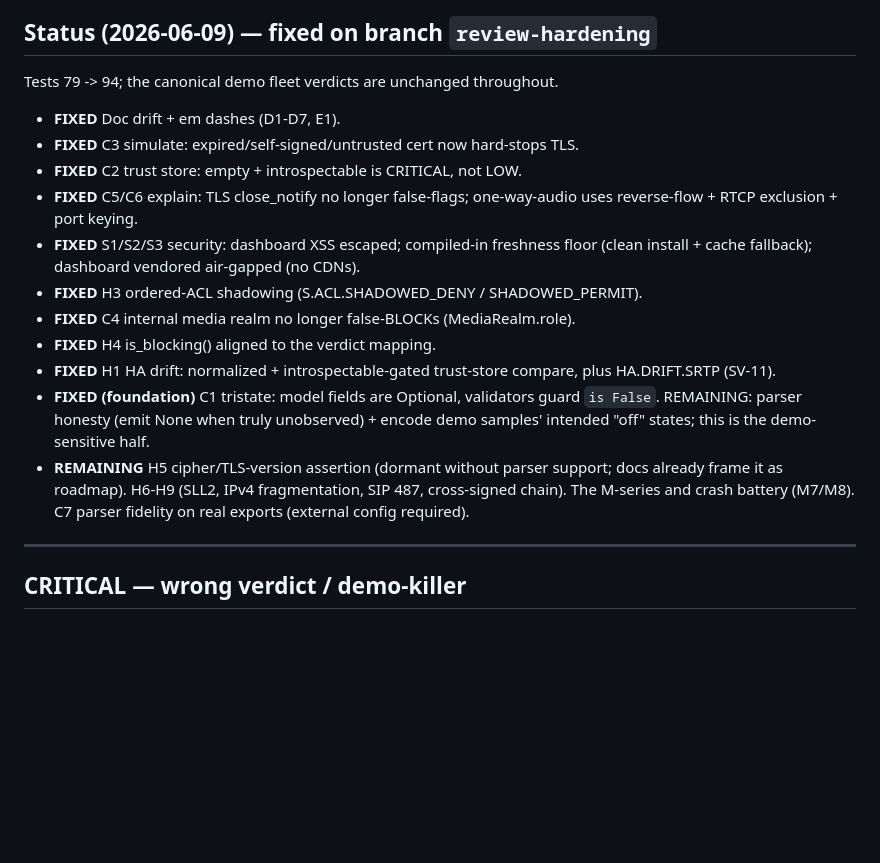
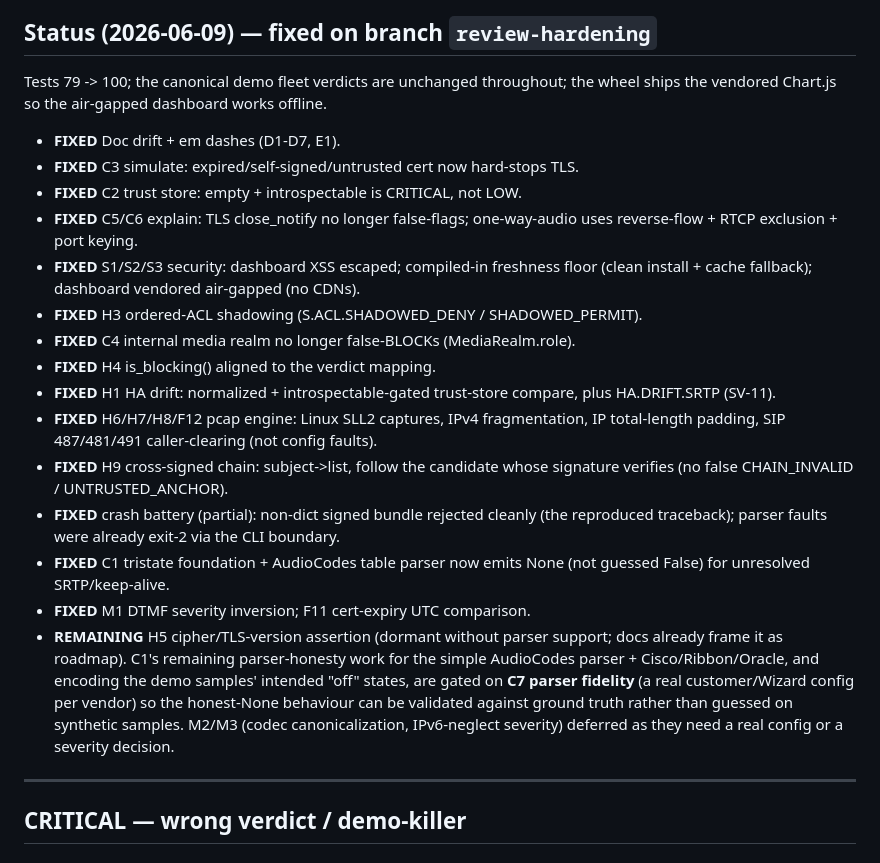
Before and after one commit to Dicoangelo/sbc-validator, a Markdown page: docs/REVIEW-FINDINGS.md, the part around the change. Rendered like a GitHub page; blank space fills up the shorter version.

Commit message:
docs: update REVIEW-FINDINGS status (H6-H9, crash hardening, parser honesty, M1/F11)

```diff
--- a/docs/REVIEW-FINDINGS.md
+++ b/docs/REVIEW-FINDINGS.md
@@ -19,7 +19,8 @@ debt. Each item carries the originating agent finding ID for traceability.
 
 ## Status (2026-06-09) — fixed on branch `review-hardening`
 
-Tests 79 -> 94; the canonical demo fleet verdicts are unchanged throughout.
+Tests 79 -> 100; the canonical demo fleet verdicts are unchanged throughout; the
+wheel ships the vendored Chart.js so the air-gapped dashboard works offline.
 
 - **FIXED** Doc drift + em dashes (D1-D7, E1).
 - **FIXED** C3 simulate: expired/self-signed/untrusted cert now hard-stops TLS.
@@ -33,13 +34,22 @@ Tests 79 -> 94; the canonical demo fleet verdicts are unchanged throughout.
 - **FIXED** H4 is_blocking() aligned to the verdict mapping.
 - **FIXED** H1 HA drift: normalized + introspectable-gated trust-store compare,
   plus HA.DRIFT.SRTP (SV-11).
-- **FIXED (foundation)** C1 tristate: model fields are Optional, validators guard
-  `is False`. REMAINING: parser honesty (emit None when truly unobserved) + encode
-  demo samples' intended "off" states; this is the demo-sensitive half.
+- **FIXED** H6/H7/H8/F12 pcap engine: Linux SLL2 captures, IPv4 fragmentation,
+  IP total-length padding, SIP 487/481/491 caller-clearing (not config faults).
+- **FIXED** H9 cross-signed chain: subject->list, follow the candidate whose
+  signature verifies (no false CHAIN_INVALID / UNTRUSTED_ANCHOR).
+- **FIXED** crash battery (partial): non-dict signed bundle rejected cleanly (the
+  reproduced traceback); parser faults were already exit-2 via the CLI boundary.
+- **FIXED** C1 tristate foundation + AudioCodes table parser now emits None (not
+  guessed False) for unresolved SRTP/keep-alive.
+- **FIXED** M1 DTMF severity inversion; F11 cert-expiry UTC comparison.
 - **REMAINING** H5 cipher/TLS-version assertion (dormant without parser support;
-  docs already frame it as roadmap). H6-H9 (SLL2, IPv4 fragmentation, SIP 487,
-  cross-signed chain). The M-series and crash battery (M7/M8). C7 parser fidelity
-  on real exports (external config required).
+  docs already frame it as roadmap). C1's remaining parser-honesty work for the
+  simple AudioCodes parser + Cisco/Ribbon/Oracle, and encoding the demo samples'
+  intended "off" states, are gated on **C7 parser fidelity** (a real customer/Wizard
+  config per vendor) so the honest-None behaviour can be validated against ground
+  truth rather than guessed on synthetic samples. M2/M3 (codec canonicalization,
+  IPv6-neglect severity) deferred as they need a real config or a severity decision.
 
 ---
 
```
